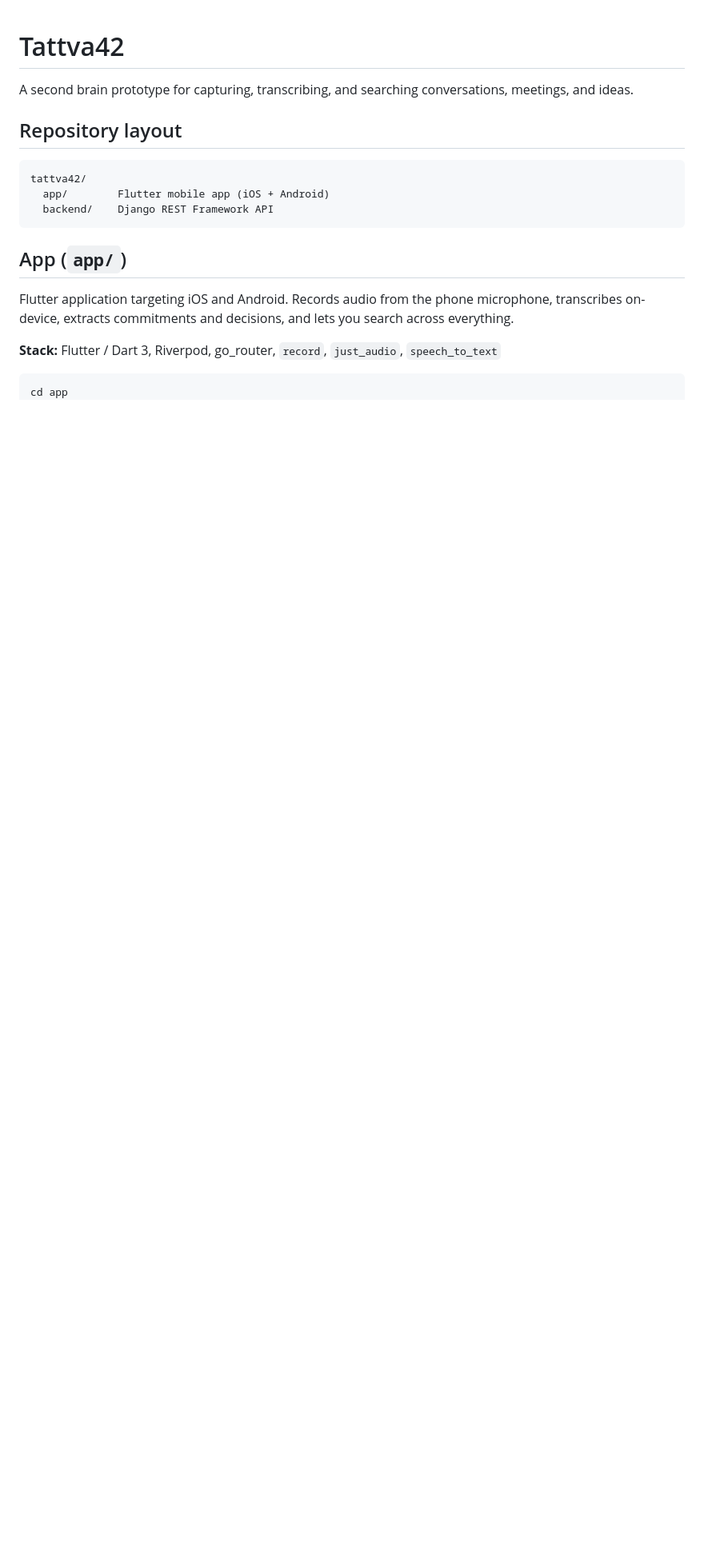
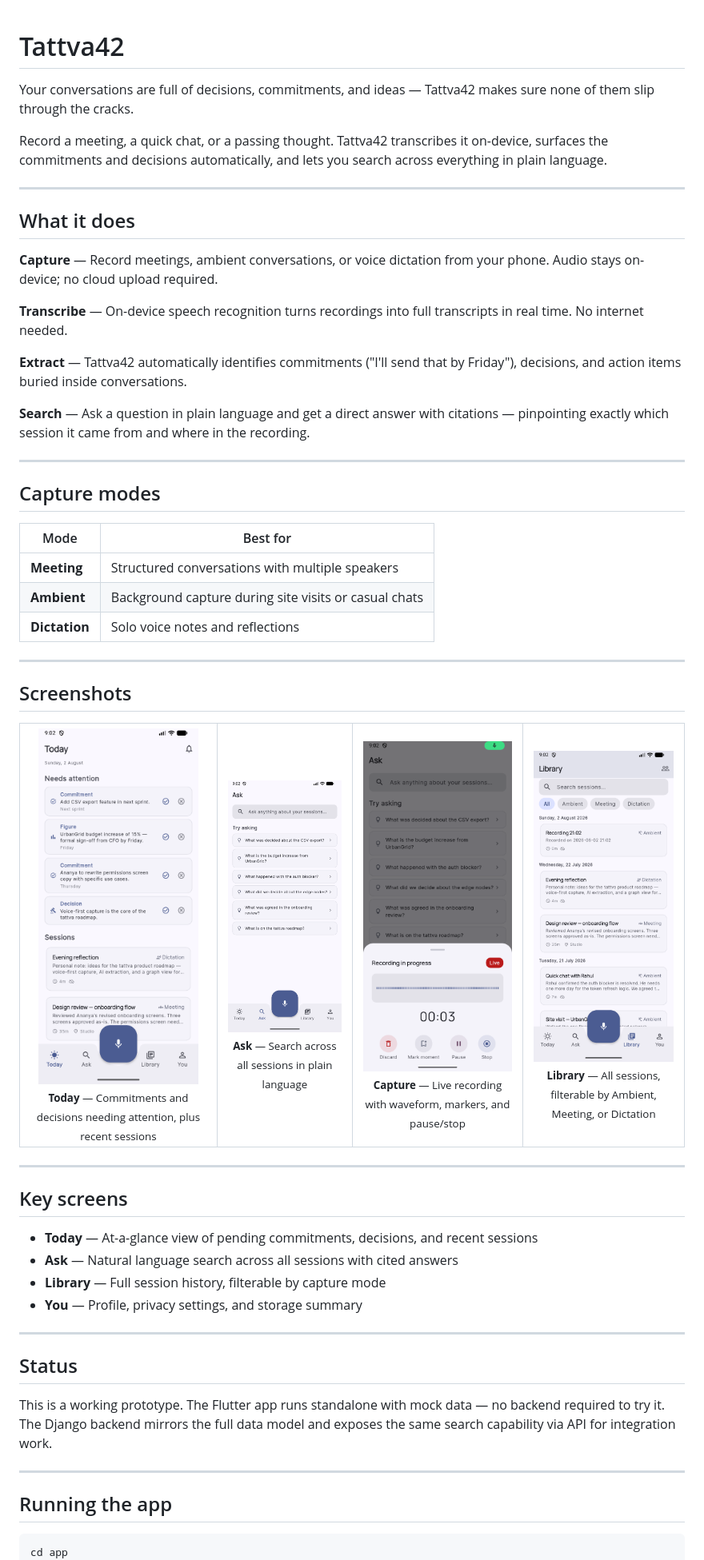
Before and after one commit to fafadiatech/tattva42, a Markdown page: README.md, the part around the change printed below. Shown: that part at 80% size. Rendered like a GitHub page; pictures changed too: app/screenshots/01.png (added), app/screenshots/02.png (added), app/screenshots/03.png (added); blank space fills up the shorter version.

Commit message:
updated screenshots and README.md file

````diff
--- a/README.md
+++ b/README.md
@@ -1,20 +1,74 @@
 # Tattva42
 
-A second brain prototype for capturing, transcribing, and searching conversations, meetings, and ideas.
+Your conversations are full of decisions, commitments, and ideas — Tattva42 makes sure none of them slip through the cracks.
 
-## Repository layout
+Record a meeting, a quick chat, or a passing thought. Tattva42 transcribes it on-device, surfaces the commitments and decisions automatically, and lets you search across everything in plain language.
 
-```
-tattva42/
-  app/        Flutter mobile app (iOS + Android)
-  backend/    Django REST Framework API
-```
+---
 
-## App (`app/`)
+## What it does
 
-Flutter application targeting iOS and Android. Records audio from the phone microphone, transcribes on-device, extracts commitments and decisions, and lets you search across everything.
+**Capture** — Record meetings, ambient conversations, or voice dictation from your phone. Audio stays on-device; no cloud upload required.
 
-**Stack:** Flutter / Dart 3, Riverpod, go_router, `record`, `just_audio`, `speech_to_text`
+**Transcribe** — On-device speech recognition turns recordings into full transcripts in real time. No internet needed.
+
+**Extract** — Tattva42 automatically identifies commitments ("I'll send that by Friday"), decisions, and action items buried inside conversations.
+
+**Search** — Ask a question in plain language and get a direct answer with citations — pinpointing exactly which session it came from and where in the recording.
+
+---
+
+## Capture modes
+
+| Mode | Best for |
+|---|---|
+| **Meeting** | Structured conversations with multiple speakers |
+| **Ambient** | Background capture during site visits or casual chats |
+| **Dictation** | Solo voice notes and reflections |
+
+---
+
+## Screenshots
+
+<table>
+  <tr>
+    <td align="center">
+      <img src="app/screenshots/01.png" width="200" alt="Today screen" /><br/>
+      <sub><b>Today</b> — Commitments and decisions needing attention, plus recent sessions</sub>
+    </td>
+    <td align="center">
+      <img src="app/screenshots/02.png" width="200" alt="Ask screen" /><br/>
+      <sub><b>Ask</b> — Search across all sessions in plain language</sub>
+    </td>
+    <td align="center">
+      <img src="app/screenshots/03.png" width="200" alt="Recording in progress" /><br/>
+      <sub><b>Capture</b> — Live recording with waveform, markers, and pause/stop</sub>
+    </td>
+    <td align="center">
+      <img src="app/screenshots/04.png" width="200" alt="Library screen" /><br/>
+      <sub><b>Library</b> — All sessions, filterable by Ambient, Meeting, or Dictation</sub>
+    </td>
+  </tr>
+</table>
+
+---
+
+## Key screens
+
+- **Today** — At-a-glance view of pending commitments, decisions, and recent sessions
+- **Ask** — Natural language search across all sessions with cited answers
+- **Library** — Full session history, filterable by capture mode
+- **You** — Profile, privacy settings, and storage summary
+
+---
+
+## Status
+
+This is a working prototype. The Flutter app runs standalone with mock data — no backend required to try it. The Django backend mirrors the full data model and exposes the same search capability via API for integration work.
+
+---
+
+## Running the app
 
 ```bash
 cd app
````
Also changed, not shown: other parts of README.md (+6 -8 lines).
